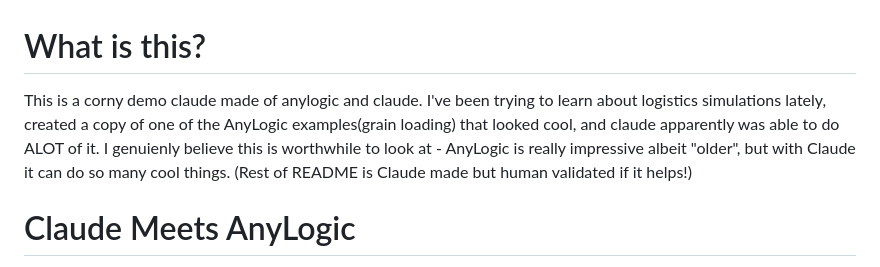
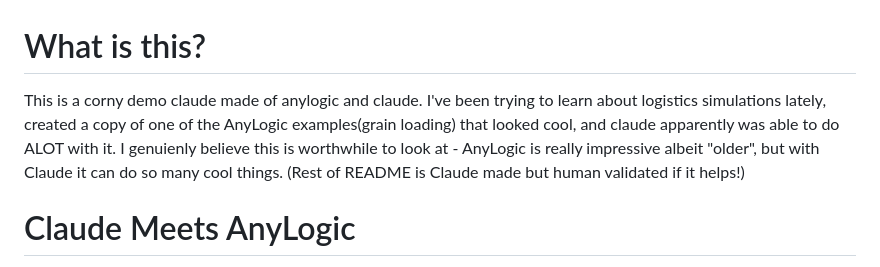
Before and after one commit to Amichayg/claude-meets-anylogic, a Markdown page: README.md, the part around the change. Rendered like a GitHub page.

Commit message:
Fix typos and enhance README clarity
Corrected spelling and improved phrasing in the introduction.

```diff
--- a/README.md
+++ b/README.md
@@ -1,6 +1,6 @@
 # What is this?
 This is a corny demo claude made of anylogic and claude.
-I've been trying to learn about logistics simulations lately, created a copy of one of the AnyLogic examples(grain loading) that looked cool, and claude apparently was able to do ALOT of it.
+I've been trying to learn about logistics simulations lately, created a copy of one of the AnyLogic examples(grain loading) that looked cool, and claude apparently was able to do ALOT with it.
 I genuienly believe this is worthwhile to look at - AnyLogic is really impressive albeit "older", but with Claude it can do so many cool things.
 (Rest of README is Claude made but human validated if it helps!)
 
```
